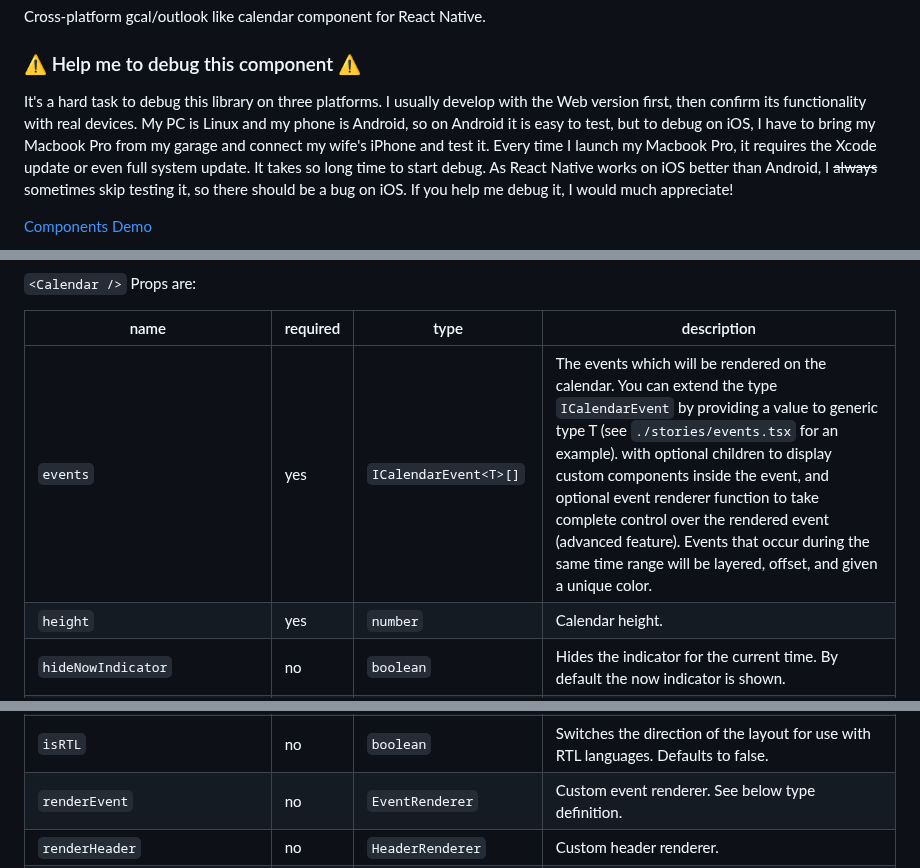
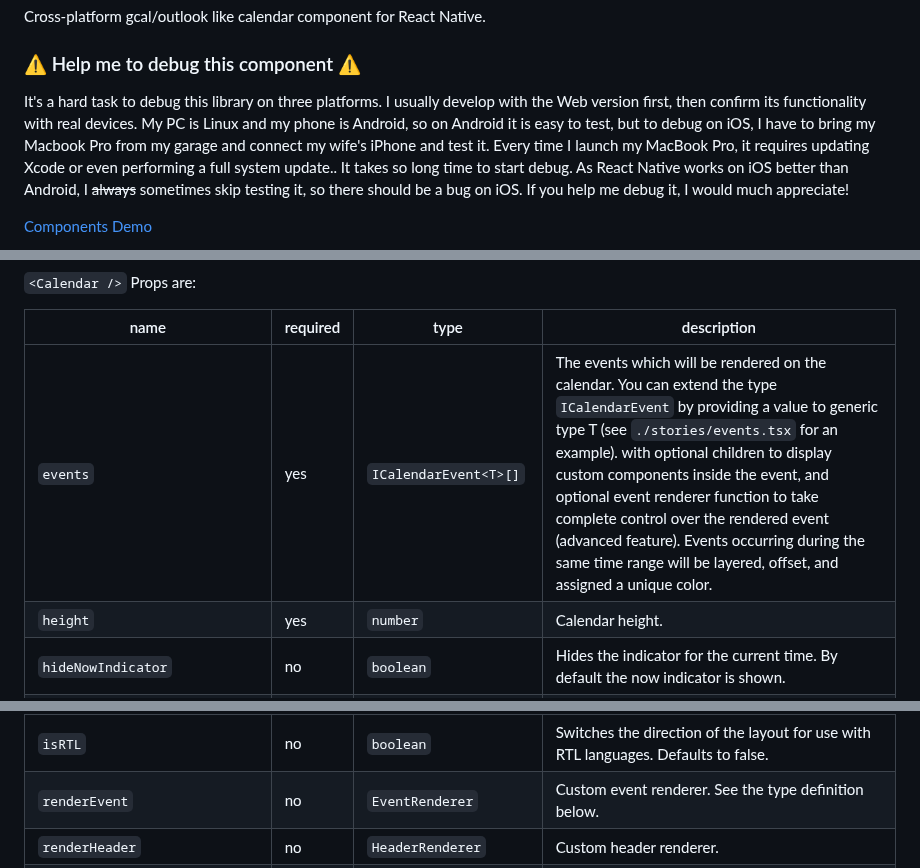
Before and after one commit to acro5piano/react-native-big-calendar, a Markdown page: README.md, 3 parts joined by grey strips. Rendered like a GitHub page.

Commit message:
fix typo README.md

```diff
--- a/README.md
+++ b/README.md
@@ -8,7 +8,7 @@ Cross-platform gcal/outlook like calendar component for React Native.
 
 ### ⚠️ Help me to debug this component ⚠️
 
-It's a hard task to debug this library on three platforms. I usually develop with the Web version first, then confirm its functionality with real devices. My PC is Linux and my phone is Android, so on Android it is easy to test, but to debug on iOS, I have to bring my Macbook Pro from my garage and connect my wife's iPhone and test it. Every time I launch my Macbook Pro, it requires the Xcode update or even full system update. It takes so long time to start debug. As React Native works on iOS better than Android, I ~~always~~ sometimes skip testing it, so there should be a bug on iOS. If you help me debug it, I would much appreciate!
+It's a hard task to debug this library on three platforms. I usually develop with the Web version first, then confirm its functionality with real devices. My PC is Linux and my phone is Android, so on Android it is easy to test, but to debug on iOS, I have to bring my Macbook Pro from my garage and connect my wife's iPhone and test it. Every time I launch my MacBook Pro, it requires updating Xcode or even performing a full system update.. It takes so long time to start debug. As React Native works on iOS better than Android, I ~~always~~ sometimes skip testing it, so there should be a bug on iOS. If you help me debug it, I would much appreciate!
 
 [Components Demo](https://react-native-big-calendar.vercel.app)
 
@@ -135,7 +135,7 @@ export interface CalendarProps<T extends ICalendarEventBase> {
 
 | name                          | required | type                                                              | description                                                                                                                                                                                                                                                                                                                                                                                                                                                     |
 | ----------------------------- | -------- | ----------------------------------------------------------------- | --------------------------------------------------------------------------------------------------------------------------------------------------------------------------------------------------------------------------------------------------------------------------------------------------------------------------------------------------------------------------------------------------------------------------------------------------------------- |
-| `events`                      | yes      | `ICalendarEvent<T>[]`                                             | The events which will be rendered on the calendar. You can extend the type `ICalendarEvent` by providing a value to generic type T (see `./stories/events.tsx` for an example). with optional children to display custom components inside the event, and optional event renderer function to take complete control over the rendered event (advanced feature). Events that occur during the same time range will be layered, offset, and given a unique color. |
+| `events`                      | yes      | `ICalendarEvent<T>[]`                                             | The events which will be rendered on the calendar. You can extend the type `ICalendarEvent` by providing a value to generic type T (see `./stories/events.tsx` for an example). with optional children to display custom components inside the event, and optional event renderer function to take complete control over the rendered event (advanced feature). Events occurring during the same time range will be layered, offset, and assigned a unique color. |
 | `height`                      | yes      | `number`                                                          | Calendar height.                                                                                                                                                                                                                                                                                                                                                                                                                                                |
 | `hideNowIndicator`            | no       | `boolean`                                                         | Hides the indicator for the current time. By default the now indicator is shown.                                                                                                                                                                                                                                                                                                                                                                                |
 | `hourRowHeight`               | no       | `number`                                                          | Hour row height                                                                                                                                                                                                                                                                                                                                                                                                                                                 |
@@ -160,7 +160,7 @@ export interface CalendarProps<T extends ICalendarEventBase> {
 | `locale`                      | no       | `string`                                                          | Custom locale. See I18n section                                                                                                                                                                                                                                                                                                                                                                                                                                 |
 | `overlapOffset`               | no       | `number`                                                          | Adjusts the indentation of events that occur during the same time period. Defaults to 20 on web and 8 on mobile.                                                                                                                                                                                                                                                                                                                                                |
 | `isRTL`                       | no       | `boolean`                                                         | Switches the direction of the layout for use with RTL languages. Defaults to false.                                                                                                                                                                                                                                                                                                                                                                             |
-| `renderEvent`                 | no       | `EventRenderer`                                                   | Custom event renderer. See below type definition.                                                                                                                                                                                                                                                                                                                                                                                                               |
+| `renderEvent`                 | no       | `EventRenderer`                                                   | Custom event renderer. See the type definition below.                                                                                                                                                                                                                                                                                                                                                                                                             |
 | `renderHeader`                | no       | `HeaderRenderer`                                                  | Custom header renderer.                                                                                                                                                                                                                                                                                                                                                                                                                                         |
 | `eventMinHeightForMonthView`  | no       | `number`                                                          | Minimun height for events in month view. Should match the min-height of your custom events. Defaults to 22.                                                                                                                                                                                                                                                                                                                                                     |
 | `activeDate`                  | no       | `Date`                                                            | Date highlighted in header. Defaults to today (current time).                                                                                                                                                                                                                                                                                                                                                                                                   |
```
